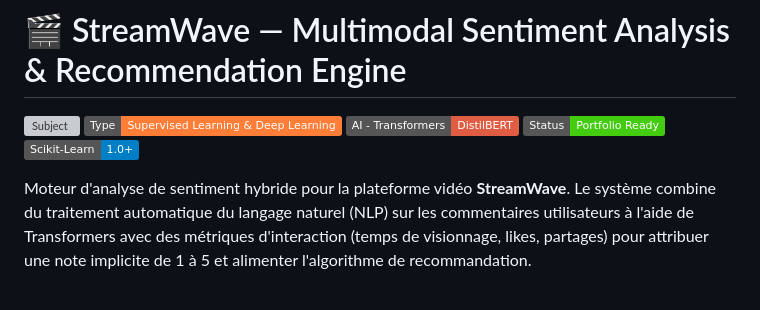
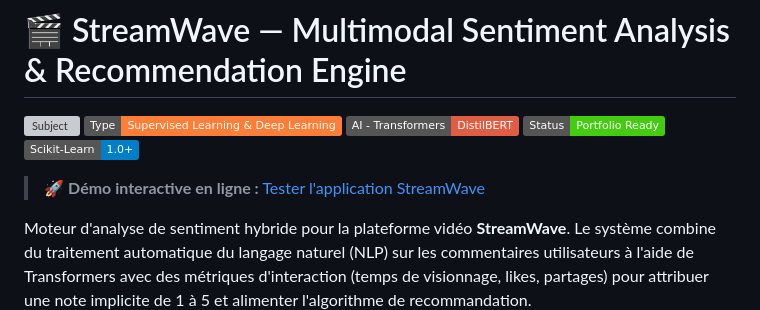
Before and after one commit to TheNicXo/streamwave-sentiment, a Markdown page: README.md, the part around the change. Rendered like a GitHub page; badges without logos; blank space fills up the shorter version; grey boxes are pictures that could not be loaded.

Commit message:
docs: add verified live deployment link to readme

```diff
--- a/README.md
+++ b/README.md
@@ -6,6 +6,7 @@
 ![Status](https://img.shields.io/badge/Status-Portfolio_Ready-success)
 ![Scikit-Learn](https://img.shields.io/badge/Scikit--Learn-1.0%2B-blue)
 
+> 🚀 **Démo interactive en ligne :** [Tester l'application StreamWave](https://streamwave-sentiment-thenicxo.streamlit.app/)
 
 Moteur d'analyse de sentiment hybride pour la plateforme vidéo **StreamWave**. Le système combine du traitement automatique du langage naturel (NLP) sur les commentaires utilisateurs à l'aide de Transformers avec des métriques d'interaction (temps de visionnage, likes, partages) pour attribuer une note implicite de 1 à 5 et alimenter l'algorithme de recommandation.
 
```
